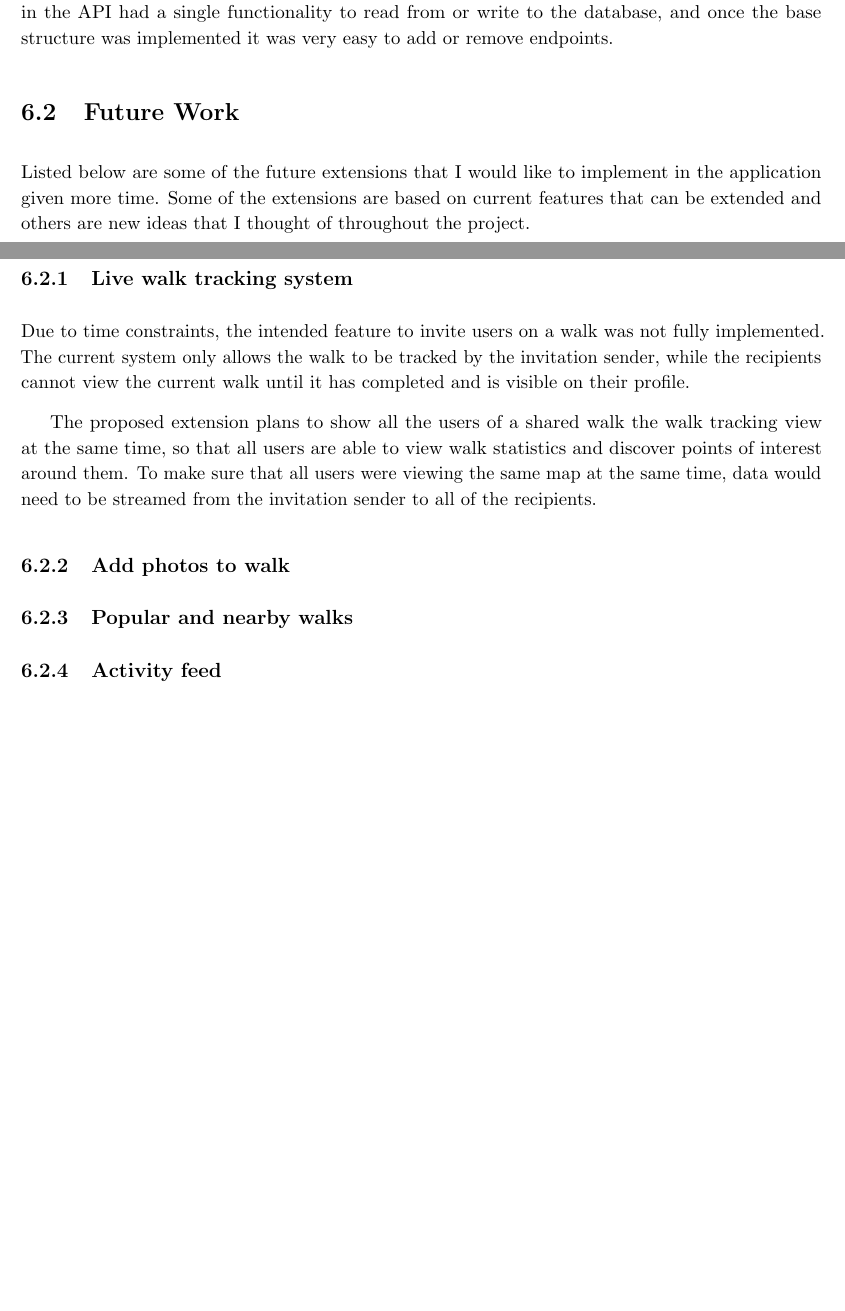
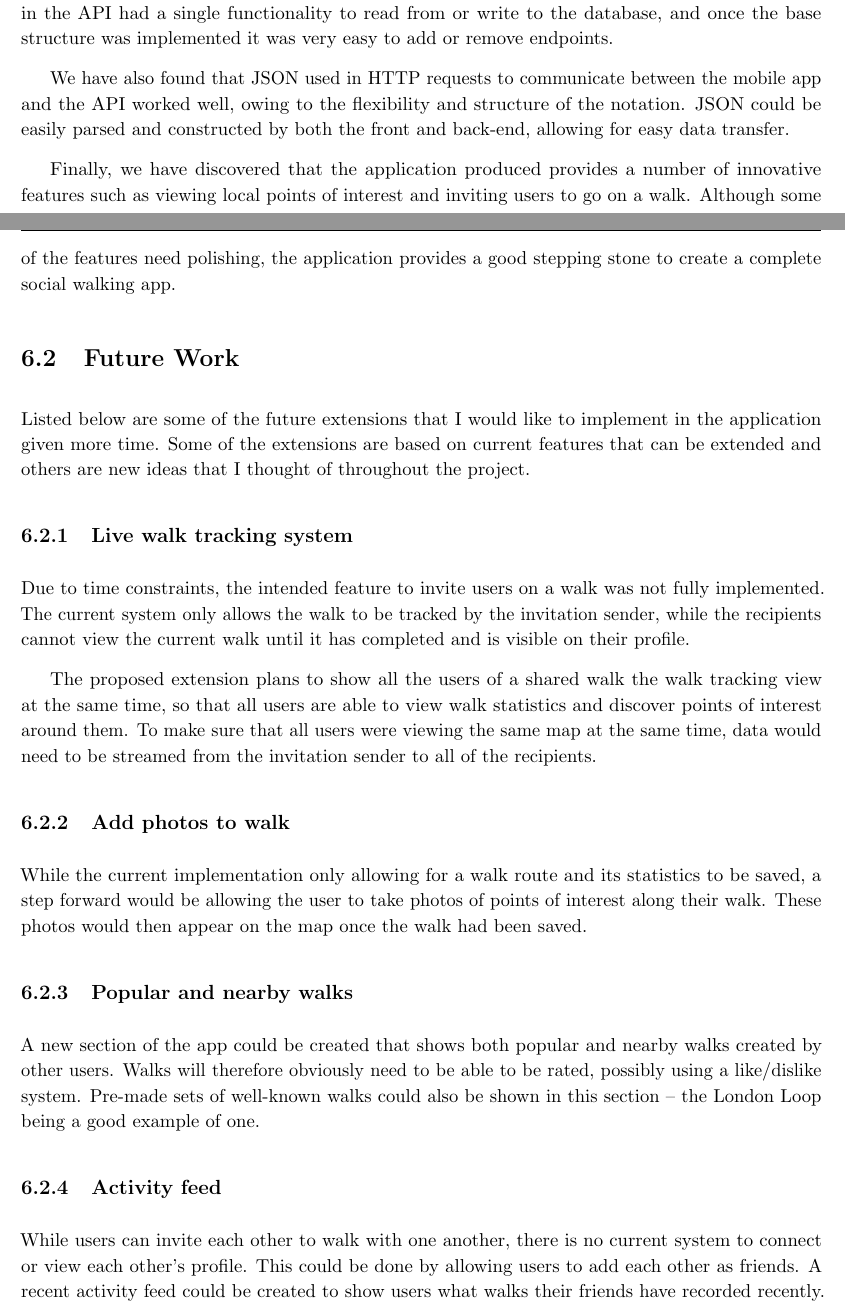
Before and after one commit to jonomuller/imperial-final-report, a LaTeX thesis (FinalReport.tex, which reads sections/conclusion.tex): two parts of pages 52 and 53 of 62, joined at a grey line, cut so that both start at the same text, the shorter picture padded with empty space. Compiled offline with pdfLaTeX.

Commit message:
Write more on conclusion and fill in future extensions Still unsure of what to write for conclsusion, will need to change

```diff
--- a/sections/conclusion.tex
+++ b/sections/conclusion.tex
@@ -6,11 +6,15 @@ Throughout the course of this project, I have:
 
 \begin{enumerate}
   \item Researched existing applications and technologies to determine which features are most popular and what technologies would be most useful to me (Chapter \ref{chapter:background}).
-  \item Designed and implemented a connected, fully-functioning back-end Node.js API and a front-end iOS mobile app that allows a user to record their walks, view points of interest near to them, gain achievements to increase their score and invite one another to go on a walk (Chapters \ref{chapter:design}\&\ref{chapter:implementation}).
+  \item Designed and implemented a connected, fully-functioning back-end Node.js API and a front-end iOS mobile app that allows a user to record their walks, view points of interest near to them, gain achievements to increase their score and invite one another to go on a walk (Chapters \ref{chapter:design} \& \ref{chapter:implementation}).
   \item Tested each component using automated testing services and evaluated the project with real users to gauge their opinion on design, ease-of-use and how useful the application is (Chapter \ref{chapter:evaluation}).
 \end{enumerate}
 
 From the project, we have found that the RESTful style of the API provided an elegant way to interact with the database. The categorised structure that was defined meant that each endpoint in the API had a single functionality to read from or write to the database, and once the base structure was implemented it was very easy to add or remove endpoints.
+
+We have also found that JSON used in HTTP requests to communicate between the mobile app and the API worked well, owing to the flexibility and structure of the notation. JSON could be easily parsed and constructed by both the front and back-end, allowing for easy data transfer.
+
+Finally, we have discovered that the application produced provides a number of innovative features such as viewing local points of interest and inviting users to go on a walk. Although some of the features need polishing, the application provides a good stepping stone to create a complete social walking app.
 
 \section{Future Work} \label{section:future-work}
 
@@ -24,6 +28,12 @@ The proposed extension plans to show all the users of a shared walk the walk tra
 
 \subsection{Add photos to walk}
 
+While the current implementation only allowing for a walk route and its statistics to be saved, a step forward would be allowing the user to take photos of points of interest along their walk. These photos would then appear on the map once the walk had been saved.
+
 \subsection{Popular and nearby walks}
 
+A new section of the app could be created that shows both popular and nearby walks created by other users. Walks will therefore obviously need to be able to be rated, possibly using a like/dislike system. Pre-made sets of well-known walks could also be shown in this section -- the London Loop being a good example of one.
+
 \subsection{Activity feed}
+
+While users can invite each other to walk with one another, there is no current system to connect or view each other's profile. This could be done by allowing users to add each other as friends. A recent activity feed could be created to show users what walks their friends have recorded recently.
```
